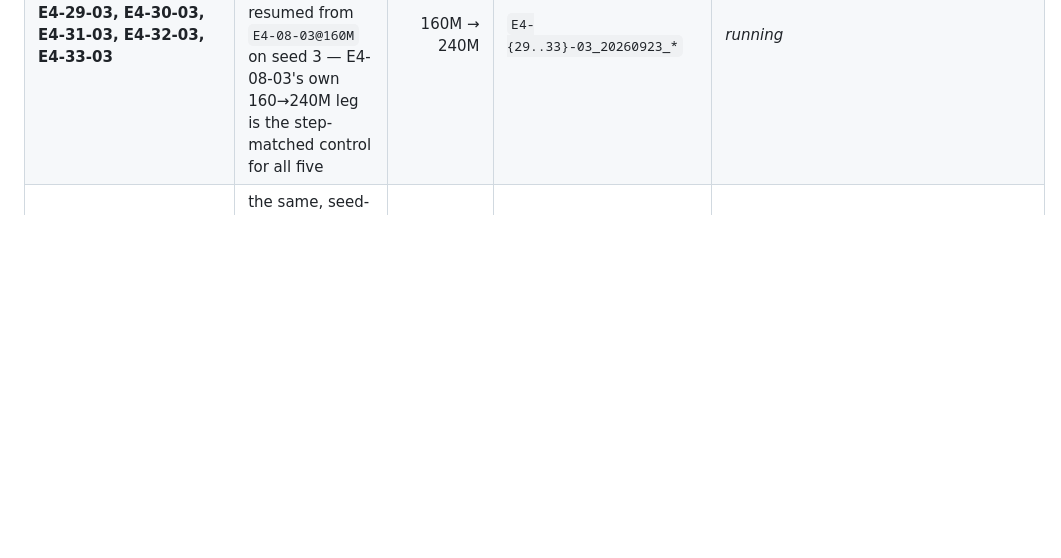
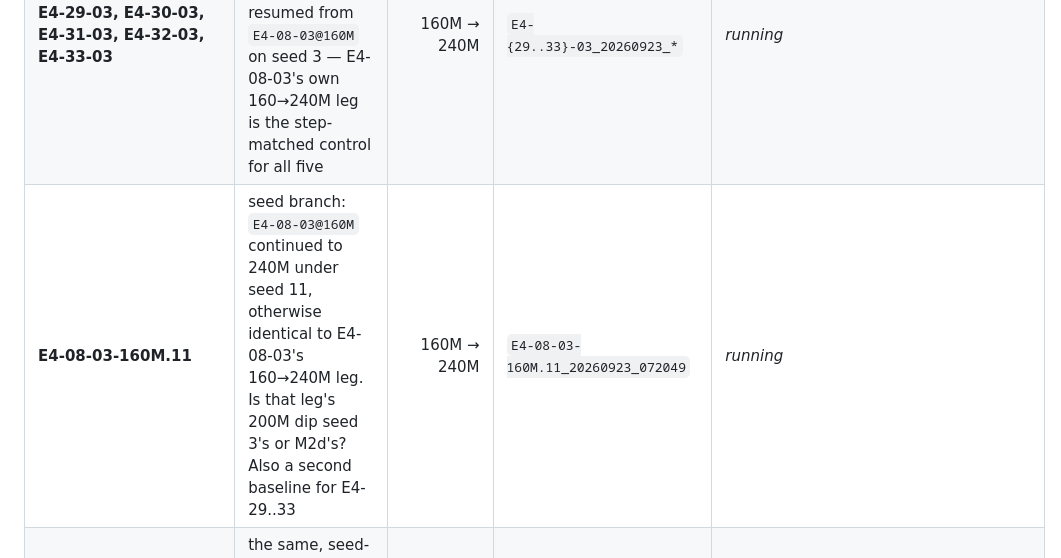
Before and after one commit to mihaild/DeepStruggle, a Markdown page: research/runs.md, the part around the change. Drawn GitHub-style; blank space fills up the shorter version.

Commit message:
research(E4): register E4-08-03-160M.11, the seed-11 branch of M2d s3 from 160M
Co-Authored-By: Claude Opus 5.5 (1M context) <noreply@anthropic.com>
Claude-Session: https://claude.ai/code/session_01WensYhWhfvxwFTMHChPCRQ

```diff
--- a/research/runs.md
+++ b/research/runs.md
@@ -122,6 +122,7 @@ having deliberately.
 | **E4-27-03/05** | `--gae-lambda 0.99` | 80M / 160M (s5 from scratch) | `E4-27-0{3,5}_*` | [`log/E4_dynamics_ref_lambda.md`](log/E4_dynamics_ref_lambda.md) |
 | **E4-28-03** | online search distillation, resumed from `E4-08-03@160M` on seed 3 — its control is E4-08-03's own 160→240M leg | 160M → 200M | `E4-28-03_20260923_001303` | [`log/E4_search_distillation.md`](log/E4_search_distillation.md) |
 | **E4-29-03, E4-30-03, E4-31-03, E4-32-03, E4-33-03** | one change each (λ 0.99, λ 0.97, π_ref 5M, π_ref 100k, η 0.05), all resumed from `E4-08-03@160M` on seed 3 — E4-08-03's own 160→240M leg is the step-matched control for all five | 160M → 240M | `E4-{29..33}-03_20260923_*` | *running* |
+| **E4-08-03-160M.11** | seed branch: `E4-08-03@160M` continued to 240M under seed 11, otherwise identical to E4-08-03's 160→240M leg. Is that leg's 200M dip seed 3's or M2d's? Also a second baseline for E4-29..33 | 160M → 240M | `E4-08-03-160M.11_20260923_072049` | *running* |
 | **E4-28-05** | the same, seed-5 replicate, resumed from `E4-08-05@80M` — its control is E4-08-05's own 80→160M leg | 80M → ~108M (stopped at 07:00) | `E4-28-05_20260923_031034` | [`log/E4_search_distillation.md`](log/E4_search_distillation.md) |
 
 **Sweeps are one row each** (maintenance rule 7 in [`plans/README.md`](plans/README.md)). 111
```
